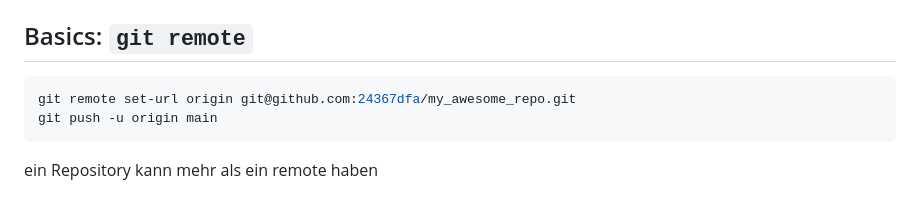
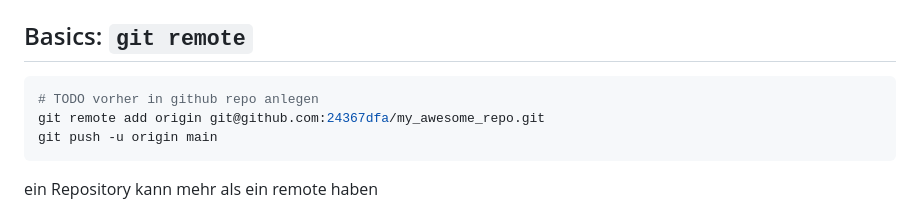
Before and after one commit to 24367dfa/git-workshop, a Markdown page: presentation.md, the part around the change. Rendered like a GitHub page.

Commit message:
fix code in git remote slide

````diff
--- a/presentation.md
+++ b/presentation.md
@@ -65,7 +65,8 @@ git branch -d my-test-branch
 ## Basics: `git remote`
 
 ```bash
-git remote set-url origin git@github.com:24367dfa/my_awesome_repo.git
+# TODO vorher in github repo anlegen
+git remote add origin git@github.com:24367dfa/my_awesome_repo.git
 git push -u origin main
 ```
 
````
